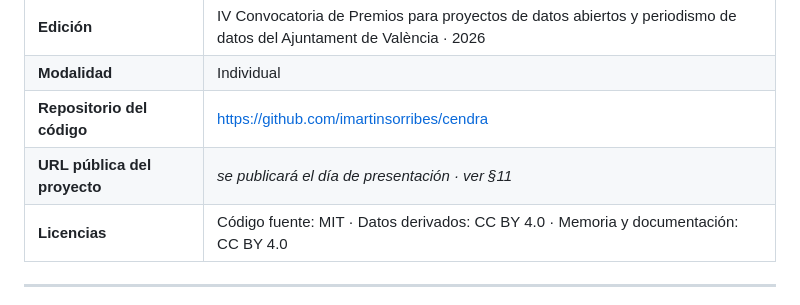
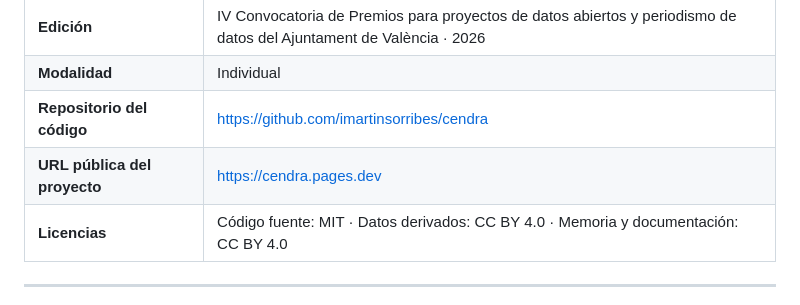
Before and after one commit to imartinsorribes/cendra, a Markdown page: docs/memoria/anexo-ii.md, the part around the change. Rendered like a GitHub page.

```diff
--- a/docs/memoria/anexo-ii.md
+++ b/docs/memoria/anexo-ii.md
@@ -16,7 +16,7 @@ con datos abiertos.**
 | **Edición** | IV Convocatoria de Premios para proyectos de datos abiertos y periodismo de datos del Ajuntament de València · 2026 |
 | **Modalidad** | Individual |
 | **Repositorio del código** | <https://github.com/imartinsorribes/cendra> |
-| **URL pública del proyecto** | _se publicará el día de presentación · ver §11_ |
+| **URL pública del proyecto** | <https://cendra.pages.dev> |
 | **Licencias** | Código fuente: MIT · Datos derivados: CC BY 4.0 · Memoria y documentación: CC BY 4.0 |
 
 ---
```
Also changed, not shown: README.md (+4 -2 lines).
